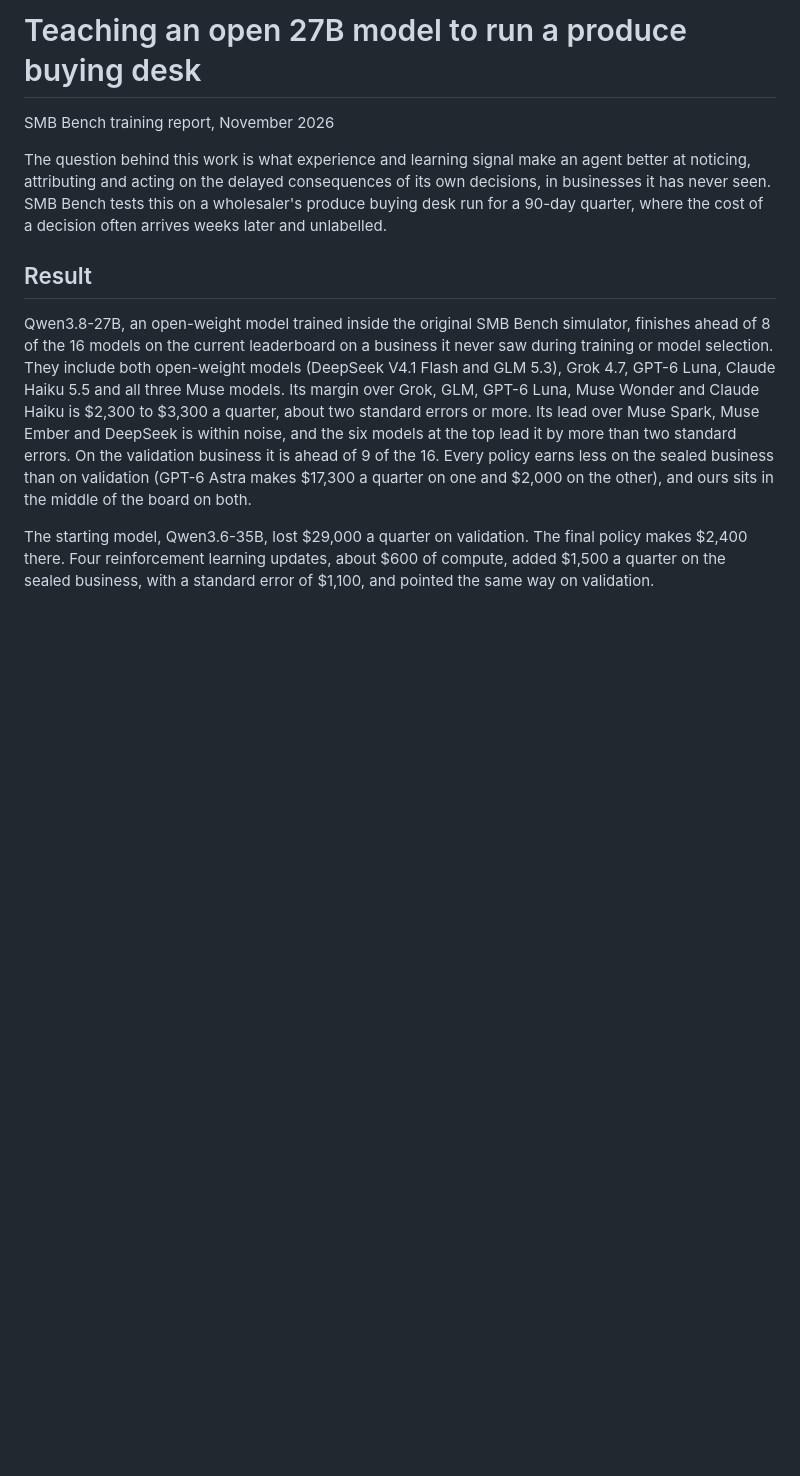
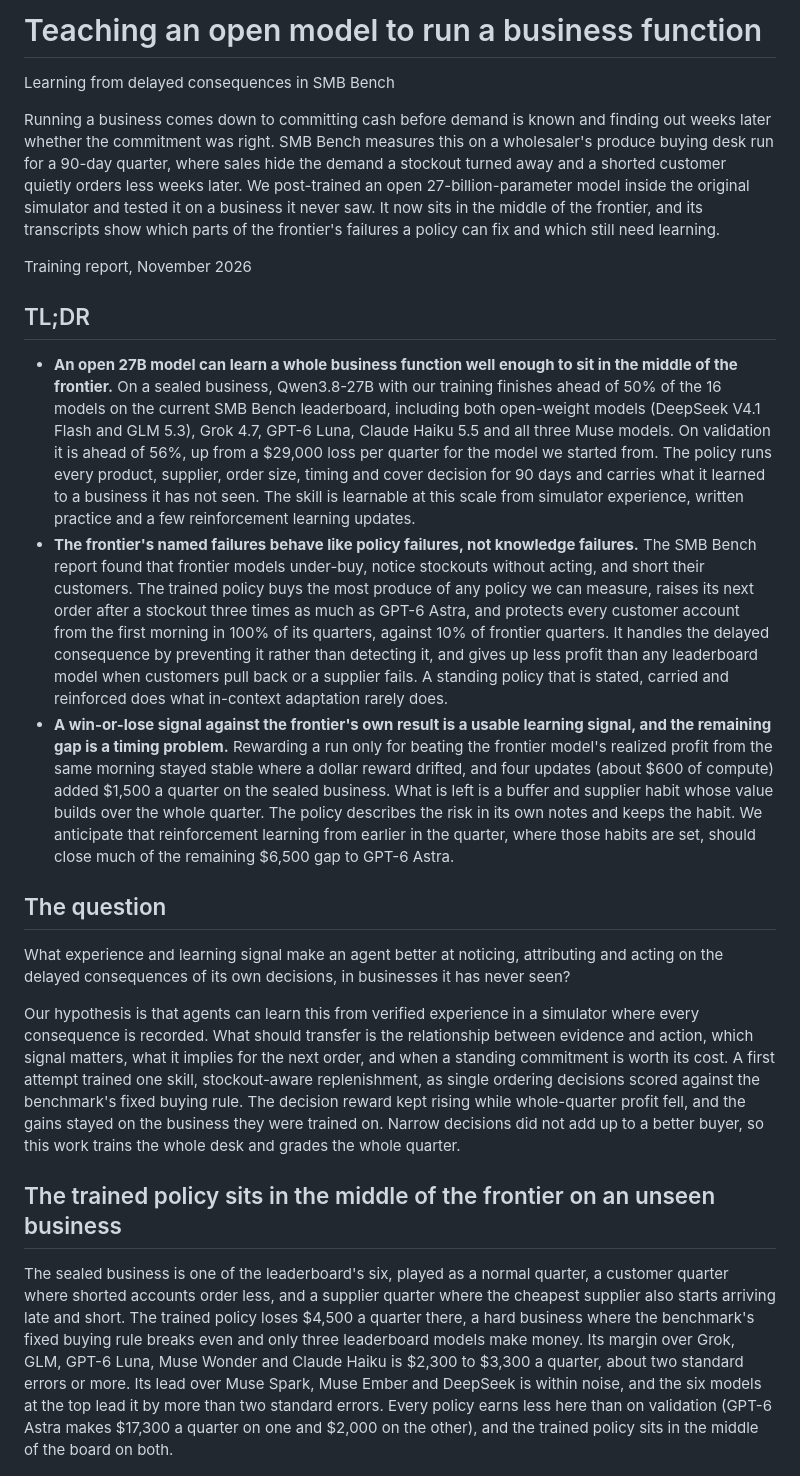
Before and after one commit to jbarnes850/oro-smb-buyer, a Markdown page: docs/training_report.md, the part around one of its changes. Rendered like a GitHub page; blank space fills up the shorter version.

```diff
--- a/docs/training_report.md
+++ b/docs/training_report.md
@@ -1,14 +1,26 @@
-# Teaching an open 27B model to run a produce buying desk
+# Teaching an open model to run a business function
 
-SMB Bench training report, November 2026
+Learning from delayed consequences in SMB Bench
 
-The question behind this work is what experience and learning signal make an agent better at noticing, attributing and acting on the delayed consequences of its own decisions, in businesses it has never seen. SMB Bench tests this on a wholesaler's produce buying desk run for a 90-day quarter, where the cost of a decision often arrives weeks later and unlabelled.
+Running a business comes down to committing cash before demand is known and finding out weeks later whether the commitment was right. SMB Bench measures this on a wholesaler's produce buying desk run for a 90-day quarter, where sales hide the demand a stockout turned away and a shorted customer quietly orders less weeks later. We post-trained an open 27-billion-parameter model inside the original simulator and tested it on a business it never saw. It now sits in the middle of the frontier, and its transcripts show which parts of the frontier's failures a policy can fix and which still need learning.
 
-## Result
+Training report, November 2026
 
-Qwen3.8-27B, an open-weight model trained inside the original SMB Bench simulator, finishes ahead of 8 of the 16 models on the current leaderboard on a business it never saw during training or model selection. They include both open-weight models (DeepSeek V4.1 Flash and GLM 5.3), Grok 4.7, GPT-6 Luna, Claude Haiku 5.5 and all three Muse models. Its margin over Grok, GLM, GPT-6 Luna, Muse Wonder and Claude Haiku is $2,300 to $3,300 a quarter, about two standard errors or more. Its lead over Muse Spark, Muse Ember and DeepSeek is within noise, and the six models at the top lead it by more than two standard errors. On the validation business it is ahead of 9 of the 16. Every policy earns less on the sealed business than on validation (GPT-6 Astra makes $17,300 a quarter on one and $2,000 on the other), and ours sits in the middle of the board on both.
+## TL;DR
 
-The starting model, Qwen3.6-35B, lost $29,000 a quarter on validation. The final policy makes $2,400 there. Four reinforcement learning updates, about $600 of compute, added $1,500 a quarter on the sealed business, with a standard error of $1,100, and pointed the same way on validation.
+- **An open 27B model can learn a whole business function well enough to sit in the middle of the frontier.** On a sealed business, Qwen3.8-27B with our training finishes ahead of 50% of the 16 models on the current SMB Bench leaderboard, including both open-weight models (DeepSeek V4.1 Flash and GLM 5.3), Grok 4.7, GPT-6 Luna, Claude Haiku 5.5 and all three Muse models. On validation it is ahead of 56%, up from a $29,000 loss per quarter for the model we started from. The policy runs every product, supplier, order size, timing and cover decision for 90 days and carries what it learned to a business it has not seen. The skill is learnable at this scale from simulator experience, written practice and a few reinforcement learning updates.
+- **The frontier's named failures behave like policy failures, not knowledge failures.** The SMB Bench report found that frontier models under-buy, notice stockouts without acting, and short their customers. The trained policy buys the most produce of any policy we can measure, raises its next order after a stockout three times as much as GPT-6 Astra, and protects every customer account from the first morning in 100% of its quarters, against 10% of frontier quarters. It handles the delayed consequence by preventing it rather than detecting it, and gives up less profit than any leaderboard model when customers pull back or a supplier fails. A standing policy that is stated, carried and reinforced does what in-context adaptation rarely does.
+- **A win-or-lose signal against the frontier's own result is a usable learning signal, and the remaining gap is a timing problem.** Rewarding a run only for beating the frontier model's realized profit from the same morning stayed stable where a dollar reward drifted, and four updates (about $600 of compute) added $1,500 a quarter on the sealed business. What is left is a buffer and supplier habit whose value builds over the whole quarter. The policy describes the risk in its own notes and keeps the habit. We anticipate that reinforcement learning from earlier in the quarter, where those habits are set, should close much of the remaining $6,500 gap to GPT-6 Astra.
+
+## The question
+
+What experience and learning signal make an agent better at noticing, attributing and acting on the delayed consequences of its own decisions, in businesses it has never seen?
+
+Our hypothesis is that agents can learn this from verified experience in a simulator where every consequence is recorded. What should transfer is the relationship between evidence and action, which signal matters, what it implies for the next order, and when a standing commitment is worth its cost. A first attempt trained one skill, stockout-aware replenishment, as single ordering decisions scored against the benchmark's fixed buying rule. The decision reward kept rising while whole-quarter profit fell, and the gains stayed on the business they were trained on. Narrow decisions did not add up to a better buyer, so this work trains the whole desk and grades the whole quarter.
+
+## The trained policy sits in the middle of the frontier on an unseen business
+
+The sealed business is one of the leaderboard's six, played as a normal quarter, a customer quarter where shorted accounts order less, and a supplier quarter where the cheapest supplier also starts arriving late and short. The trained policy loses $4,500 a quarter there, a hard business where the benchmark's fixed buying rule breaks even and only three leaderboard models make money. Its margin over Grok, GLM, GPT-6 Luna, Muse Wonder and Claude Haiku is $2,300 to $3,300 a quarter, about two standard errors or more. Its lead over Muse Spark, Muse Ember and DeepSeek is within noise, and the six models at the top lead it by more than two standard errors. Every policy earns less here than on validation (GPT-6 Astra makes $17,300 a quarter on one and $2,000 on the other), and the trained policy sits in the middle of the board on both.
 
 ![Result](figures/fig1_result.png)
 
```
Also changed, not shown: other parts of docs/training_report.md (+45 -49 lines), docs/figures/fig1_result.png, docs/figures/fig3_rl.png, 1 other file.
